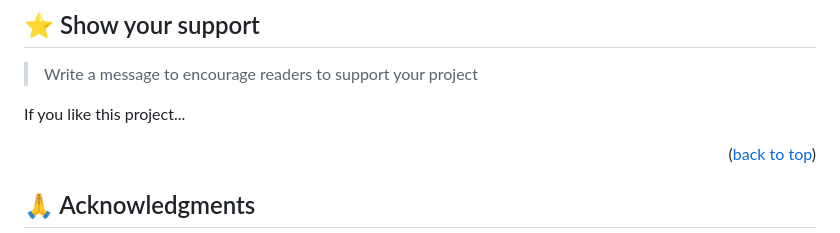
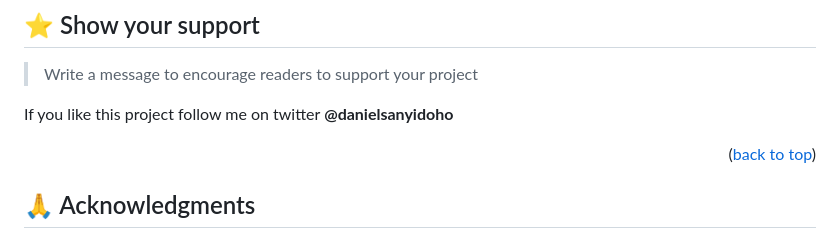
Before and after one commit to dselasea/comedy-crusade, a Markdown page: README.md, the part around one of its changes. GitHub-like rendering.

```diff
--- a/README.md
+++ b/README.md
@@ -222,7 +222,7 @@ Feel free to check the [issues page](../../issues/).
 
 > Write a message to encourage readers to support your project
 
-If you like this project...
+If you like this project follow me on twitter **@danielsanyidoho**
 
 <p align="right">(<a href="#readme-top">back to top</a>)</p>
 
```
Also changed, not shown: other parts of README.md (+1 -1 lines).
